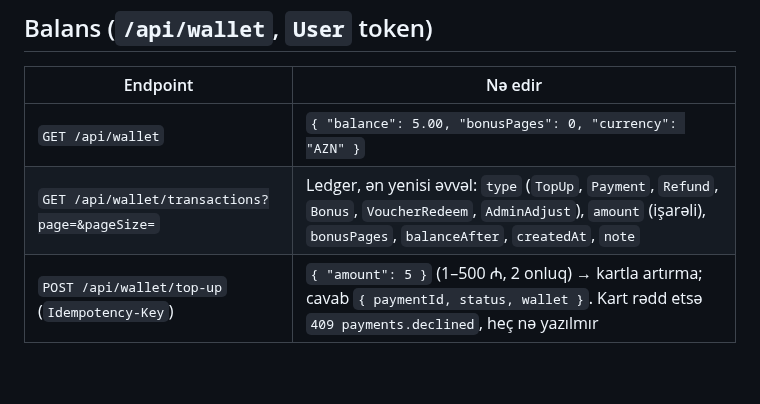
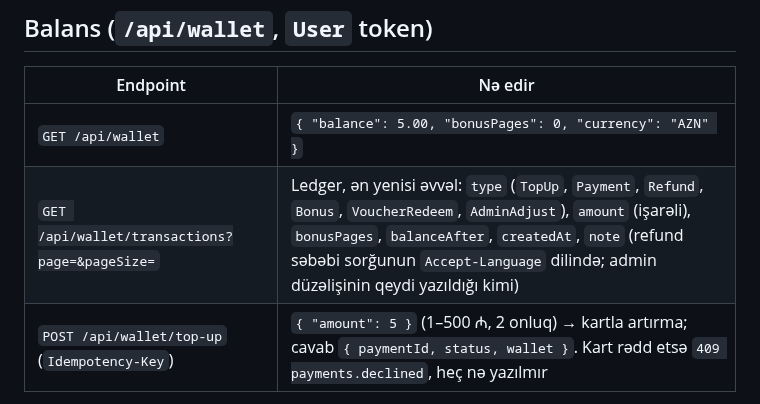
Before and after one commit to zahid2000/NeoPrint, a Markdown page: docs/API.md, the part around the change. Drawn GitHub-style; blank space fills up the shorter version.

Commit message:
docs: wallet note language in API.md, close T-126
Co-Authored-By: Claude Opus 5.5 <noreply@anthropic.com>

```diff
--- a/docs/API.md
+++ b/docs/API.md
@@ -1339,7 +1339,7 @@ audit-ə və loqa yazılmır.
 | Endpoint | Nə edir |
 |---|---|
 | `GET /api/wallet` | `{ "balance": 5.00, "bonusPages": 0, "currency": "AZN" }` |
-| `GET /api/wallet/transactions?page=&pageSize=` | Ledger, ən yenisi əvvəl: `type` (`TopUp`, `Payment`, `Refund`, `Bonus`, `VoucherRedeem`, `AdminAdjust`), `amount` (işarəli), `bonusPages`, `balanceAfter`, `createdAt`, `note` |
+| `GET /api/wallet/transactions?page=&pageSize=` | Ledger, ən yenisi əvvəl: `type` (`TopUp`, `Payment`, `Refund`, `Bonus`, `VoucherRedeem`, `AdminAdjust`), `amount` (işarəli), `bonusPages`, `balanceAfter`, `createdAt`, `note` (refund səbəbi sorğunun `Accept-Language` dilində; admin düzəlişinin qeydi yazıldığı kimi) |
 | `POST /api/wallet/top-up` (`Idempotency-Key`) | `{ "amount": 5 }` (1–500 ₼, 2 onluq) → kartla artırma; cavab `{ paymentId, status, wallet }`. Kart rədd etsə `409 payments.declined`, heç nə yazılmır |
 
 **Balansı karta çıxarmaq, nağdlaşdırmaq və ya qaytarmaq üçün heç bir endpoint yoxdur** (plan 2.14) — test marşrutların tam siyahısını yoxlayır.
```
Also changed, not shown: docs/TASKS.md (+1 -1 lines).
